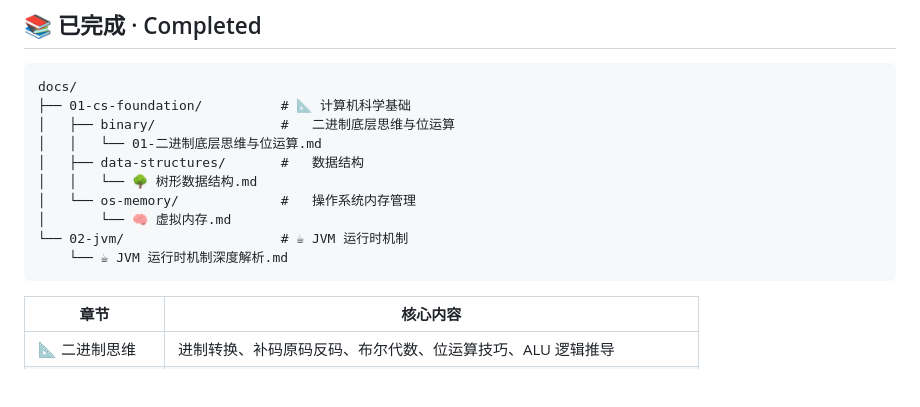
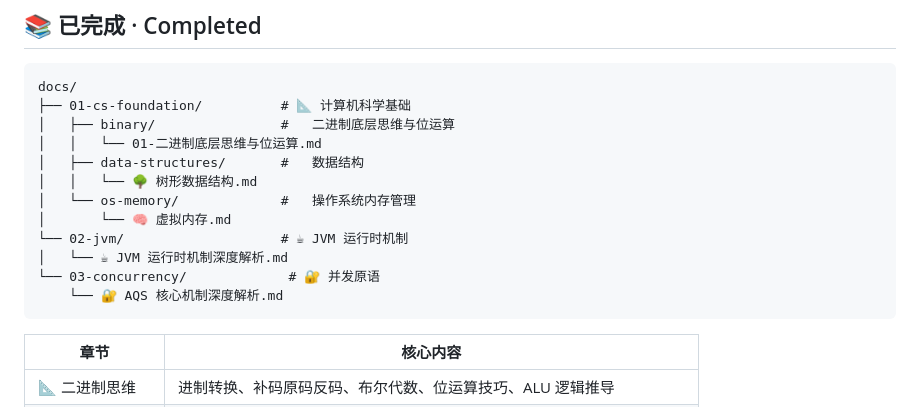
Before and after one commit to imZhiYa/tech-knowledge-docs, a Markdown page: README.md, the part around the change. Rendered like a GitHub page; blank space fills up the shorter version.

````diff
--- a/README.md
+++ b/README.md
@@ -47,7 +47,9 @@ docs/
 │   └── os-memory/             #   操作系统内存管理
 │       └── 🧠 虚拟内存.md
 └── 02-jvm/                    # ☕ JVM 运行时机制
-    └── ☕ JVM 运行时机制深度解析.md
+│   └── ☕ JVM 运行时机制深度解析.md
+└── 03-concurrency/             # 🔐 并发原语
+    └── 🔐 AQS 核心机制深度解析.md
 ```
 
 | 章节 | 核心内容 |
````
